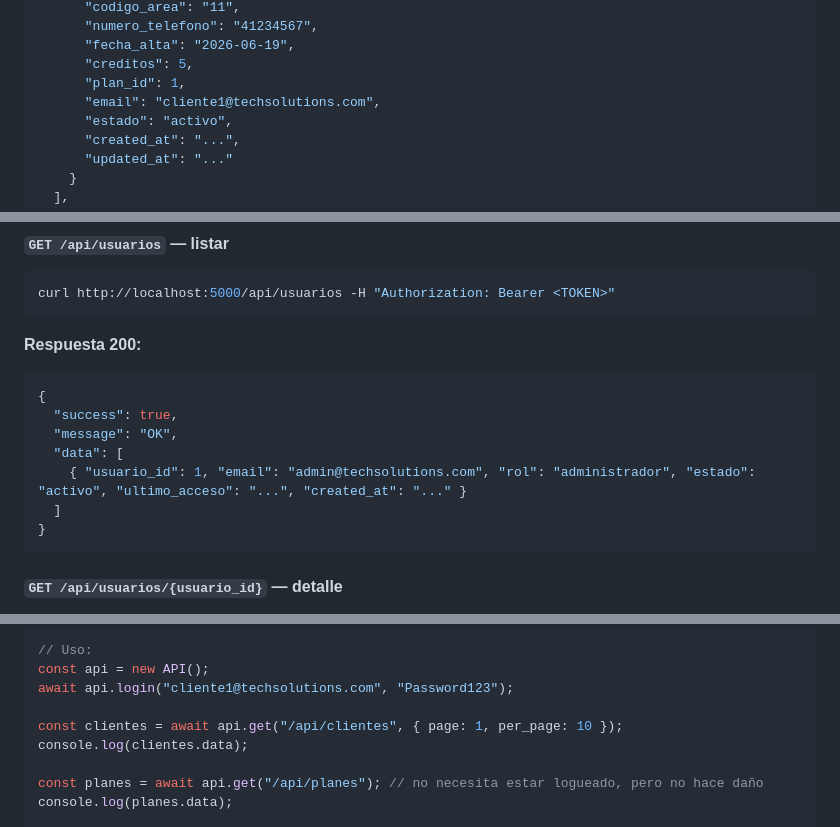
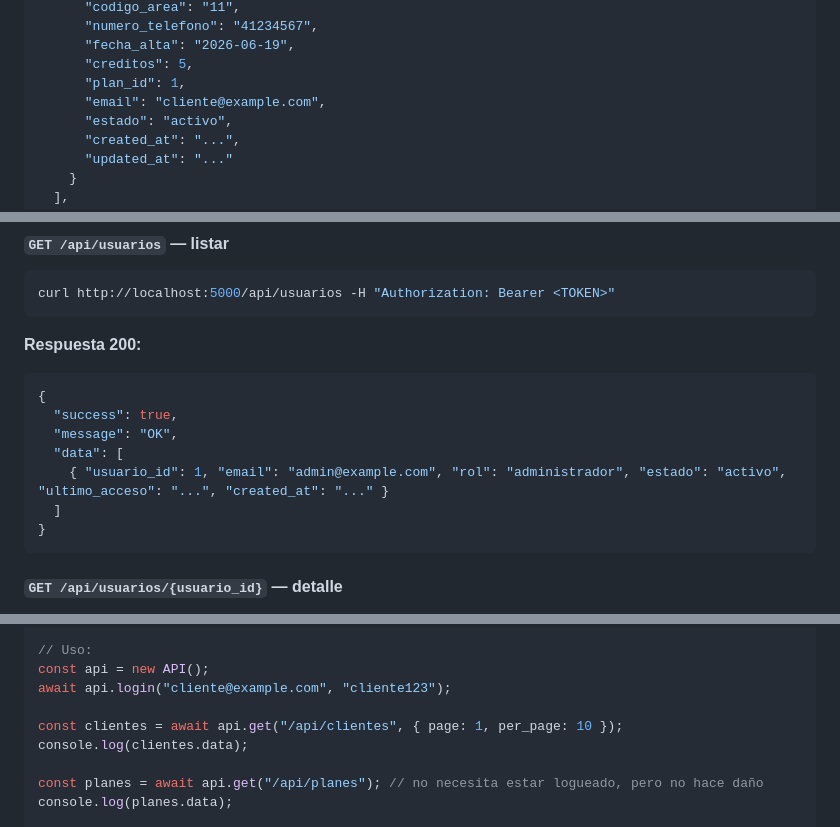
Before and after one commit to gonreynoso/api_tech_solutions, a Markdown page: CONSUMIR_API.md, 3 parts joined by grey strips. Rendered like a GitHub page.

````diff
--- a/CONSUMIR_API.md
+++ b/CONSUMIR_API.md
@@ -246,7 +247,7 @@ curl "http://localhost:5000/api/clientes?page=1&per_page=10"
       "fecha_alta": "2026-06-19",
       "creditos": 5,
       "plan_id": 1,
-      "email": "cliente1@techsolutions.com",
+      "email": "cliente@example.com",
       "estado": "activo",
       "created_at": "...",
       "updated_at": "..."
@@ -419,7 +420,7 @@ curl http://localhost:5000/api/usuarios -H "Authorization: Bearer <TOKEN>"
   "success": true,
   "message": "OK",
   "data": [
-    { "usuario_id": 1, "email": "admin@techsolutions.com", "rol": "administrador", "estado": "activo", "ultimo_acceso": "...", "created_at": "..." }
+    { "usuario_id": 1, "email": "admin@example.com", "rol": "administrador", "estado": "activo", "ultimo_acceso": "...", "created_at": "..." }
   ]
 }
 ```
@@ -524,7 +525,7 @@ class API {
 
 // Uso:
 const api = new API();
-await api.login("cliente1@techsolutions.com", "Password123");
+await api.login("cliente@example.com", "cliente123");
 
 const clientes = await api.get("/api/clientes", { page: 1, per_page: 10 });
 console.log(clientes.data);
````
Also changed, not shown: other parts of CONSUMIR_API.md (+12 -11 lines), README.md (+1 -1 lines).
